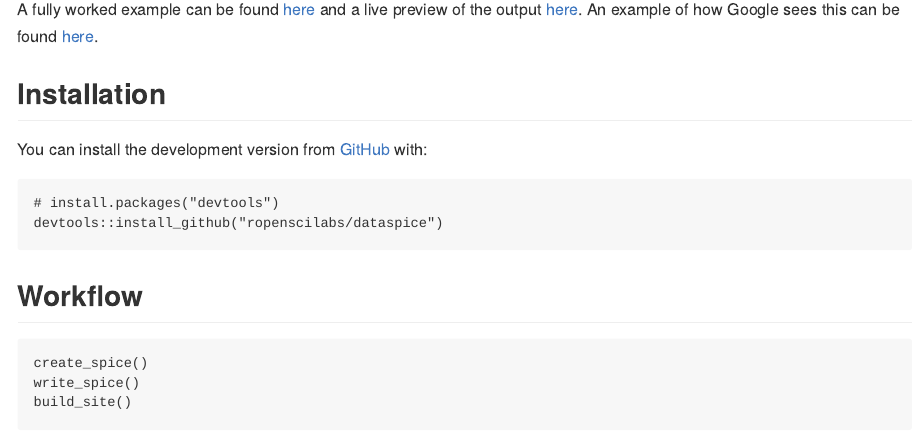
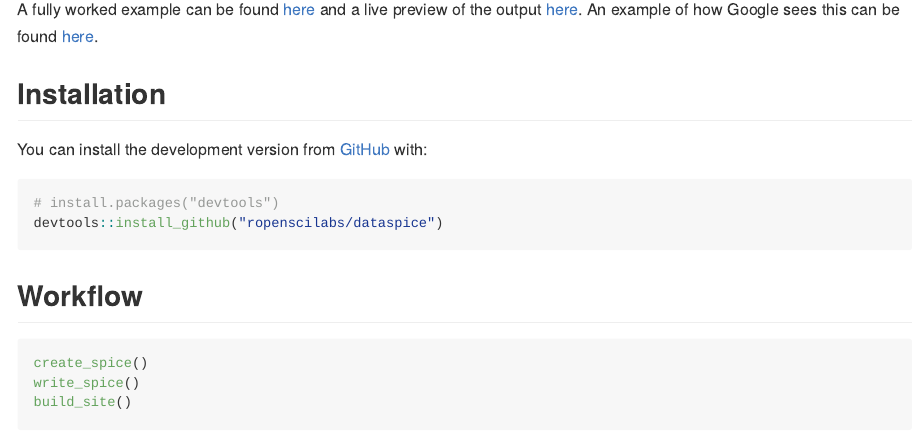
Before and after one commit to ropensci/dataspice, an R Markdown document (README.Rmd): the page in a window 1100 px wide, from 380 px down. Rendered offline with R 4.5, knitr and Pandoc, with nearby package versions; some code elsewhere in the file could not run offline; badge pictures from the web are left out.

Commit message:
Update output option in README Rmd
RMarkdown cried about the output option we had before so I updated it

```diff
--- a/README.Rmd
+++ b/README.Rmd
@@ -1,5 +1,7 @@
 ---
-output: github_document
+output:
+  md_document:
+    variant: gfm
 editor_options:
   chunk_output_type: console
 ---
```
